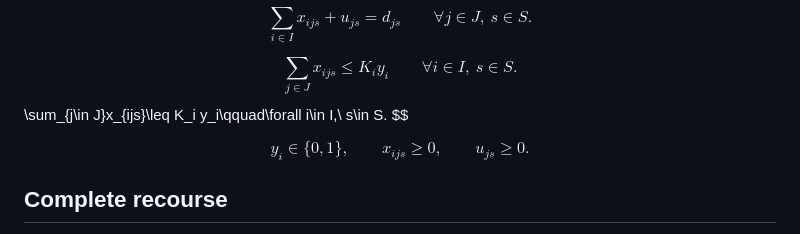
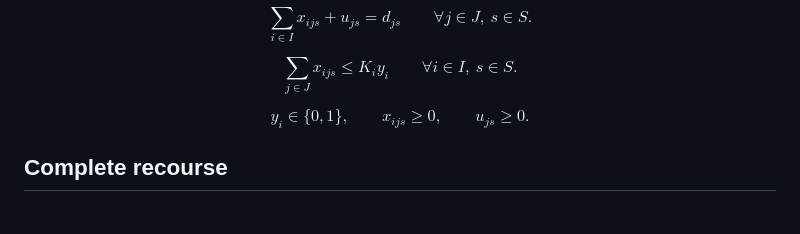
Before and after one commit to Akeem-Akinyemi/stochastic-facility-location-stability, a Markdown page: docs/model_notes.md, the part around the change. GitHub-like rendering.

```diff
--- a/docs/model_notes.md
+++ b/docs/model_notes.md
@@ -66,8 +66,6 @@ $$
 $$
 \sum_{j\in J}x_{ijs}\leq K_i y_i\qquad\forall i\in I,\ s\in S.
 $$
-\sum_{j\in J}x_{ijs}\leq K_i y_i\qquad\forall i\in I,\ s\in S.
-$$
 
 $$
 y_i\in\{0,1\},\qquad x_{ijs}\geq0,\qquad u_{js}\geq0.
```
